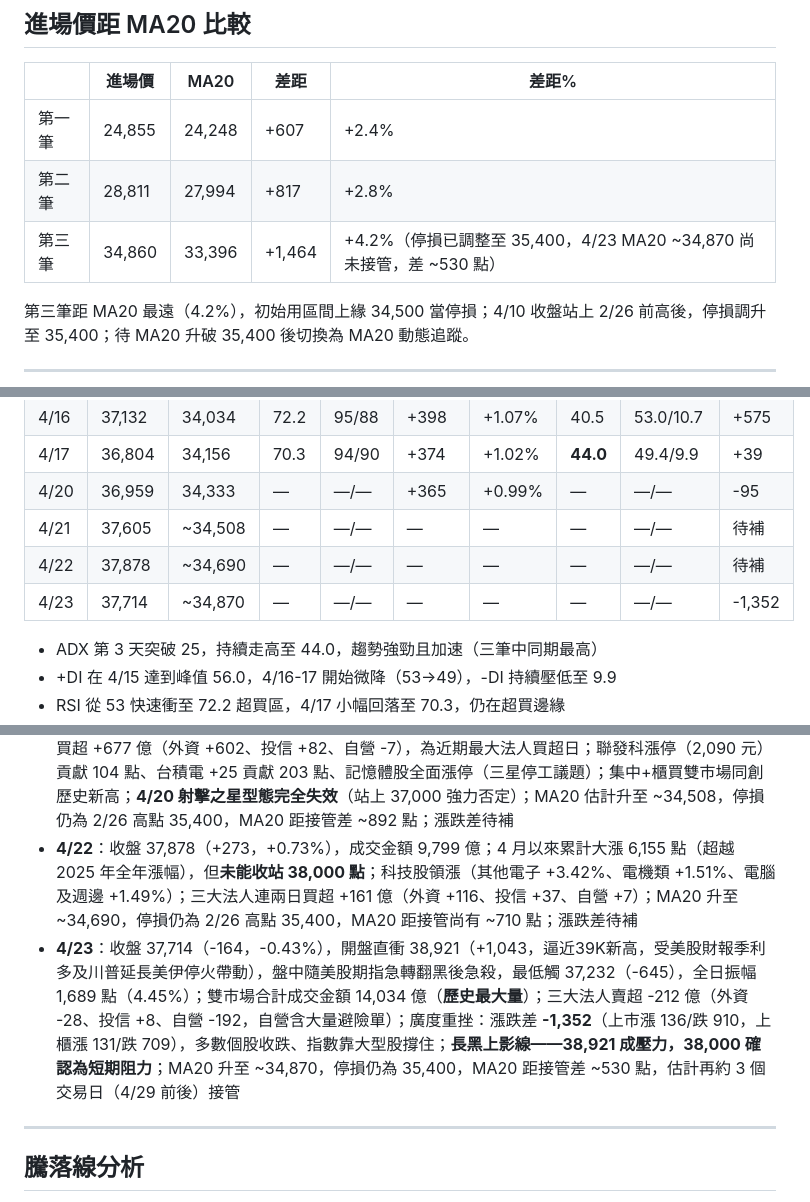
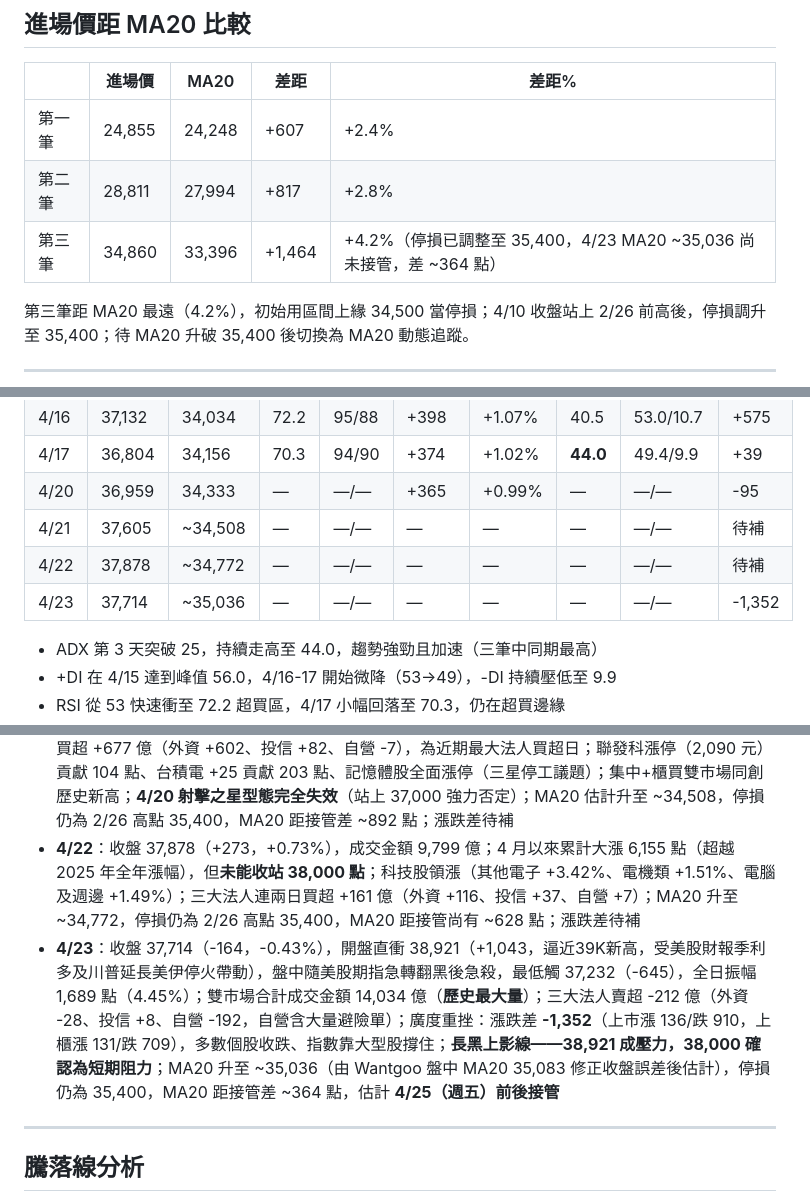
Before and after one commit to Su-Jhen/invest-pages, a Markdown page: articles/20260417-three-trades-system.md, 3 parts joined by grey strips. Drawn GitHub-style.

Commit message:
Update data (2026-04-23 16:41)

```diff
--- a/articles/20260417-three-trades-system.md
+++ b/articles/20260417-three-trades-system.md
@@ -60,7 +60,7 @@
 |---|---|---|---|---|
 | 第一筆 | 24,855 | 24,248 | +607 | +2.4% |
 | 第二筆 | 28,811 | 27,994 | +817 | +2.8% |
-| 第三筆 | 34,860 | 33,396 | +1,464 | +4.2%（停損已調整至 35,400，4/23 MA20 ~34,870 尚未接管，差 ~530 點） |
+| 第三筆 | 34,860 | 33,396 | +1,464 | +4.2%（停損已調整至 35,400，4/23 MA20 ~35,036 尚未接管，差 ~364 點） |
 
 第三筆距 MA20 最遠（4.2%），初始用區間上緣 34,500 當停損；4/10 收盤站上 2/26 前高後，停損調升至 35,400；待 MA20 升破 35,400 後切換為 MA20 動態追蹤。
 
@@ -195,8 +195,8 @@
 | 4/17 | 36,804 | 34,156 | 70.3 | 94/90 | +374 | +1.02% | **44.0** | 49.4/9.9 | +39 |
 | 4/20 | 36,959 | 34,333 | — | —/— | +365 | +0.99% | — | —/— | -95 |
 | 4/21 | 37,605 | ~34,508 | — | —/— | — | — | — | —/— | 待補 |
-| 4/22 | 37,878 | ~34,690 | — | —/— | — | — | — | —/— | 待補 |
-| 4/23 | 37,714 | ~34,870 | — | —/— | — | — | — | —/— | -1,352 |
+| 4/22 | 37,878 | ~34,772 | — | —/— | — | — | — | —/— | 待補 |
+| 4/23 | 37,714 | ~35,036 | — | —/— | — | — | — | —/— | -1,352 |
 
 - ADX 第 3 天突破 25，持續走高至 44.0，趨勢強勁且加速（三筆中同期最高）
 - +DI 在 4/15 達到峰值 56.0，4/16-17 開始微降（53→49），-DI 持續壓低至 9.9
@@ -207,8 +207,8 @@
 - **4/17**：收盤 36,804（-328，-0.88%），高開低走，三大法人全面賣超 -159 億（外資 -20、投信 -103、自營 -36）
 - **4/20**：收盤 36,959（+155，+0.42%），開高後拉至 37,345 再拉回（高開低走），成交金額 9,221 億（近 4/16 高量 9,273 億）；三大法人合計賣超 -21 億（外資轉買超 +43、投信 -16、自營 -48）；MA20 升至 34,333，停損為 2/26 高點 35,400，MA20 距接管尚有 ~1,067 點
 - **4/21**：收盤 37,605（+646，+1.75%），開盤 37,051，高點 37,782；成交金額 9,815 億；三大法人大買超 +677 億（外資 +602、投信 +82、自營 -7），為近期最大法人買超日；聯發科漲停（2,090 元）貢獻 104 點、台積電 +25 貢獻 203 點、記憶體股全面漲停（三星停工議題）；集中+櫃買雙市場同創歷史新高；**4/20 射擊之星型態完全失效**（站上 37,000 強力否定）；MA20 估計升至 ~34,508，停損仍為 2/26 高點 35,400，MA20 距接管差 ~892 點；漲跌差待補
-- **4/22**：收盤 37,878（+273，+0.73%），成交金額 9,799 億；4 月以來累計大漲 6,155 點（超越 2025 年全年漲幅），但**未能收站 38,000 點**；科技股領漲（其他電子 +3.42%、電機類 +1.51%、電腦及週邊 +1.49%）；三大法人連兩日買超 +161 億（外資 +116、投信 +37、自營 +7）；MA20 升至 ~34,690，停損仍為 2/26 高點 35,400，MA20 距接管尚有 ~710 點；漲跌差待補
-- **4/23**：收盤 37,714（-164，-0.43%），開盤直衝 38,921（+1,043，逼近39K新高，受美股財報季利多及川普延長美伊停火帶動），盤中隨美股期指急轉翻黑後急殺，最低觸 37,232（-645），全日振幅 1,689 點（4.45%）；雙市場合計成交金額 14,034 億（**歷史最大量**）；三大法人賣超 -212 億（外資 -28、投信 +8、自營 -192，自營含大量避險單）；廣度重挫：漲跌差 **-1,352**（上市漲 136/跌 910，上櫃漲 131/跌 709），多數個股收跌、指數靠大型股撐住；**長黑上影線——38,921 成壓力，38,000 確認為短期阻力**；MA20 升至 ~34,870，停損仍為 35,400，MA20 距接管差 ~530 點，估計再約 3 個交易日（4/29 前後）接管
+- **4/22**：收盤 37,878（+273，+0.73%），成交金額 9,799 億；4 月以來累計大漲 6,155 點（超越 2025 年全年漲幅），但**未能收站 38,000 點**；科技股領漲（其他電子 +3.42%、電機類 +1.51%、電腦及週邊 +1.49%）；三大法人連兩日買超 +161 億（外資 +116、投信 +37、自營 +7）；MA20 升至 ~34,772，停損仍為 2/26 高點 35,400，MA20 距接管尚有 ~628 點；漲跌差待補
+- **4/23**：收盤 37,714（-164，-0.43%），開盤直衝 38,921（+1,043，逼近39K新高，受美股財報季利多及川普延長美伊停火帶動），盤中隨美股期指急轉翻黑後急殺，最低觸 37,232（-645），全日振幅 1,689 點（4.45%）；雙市場合計成交金額 14,034 億（**歷史最大量**）；三大法人賣超 -212 億（外資 -28、投信 +8、自營 -192，自營含大量避險單）；廣度重挫：漲跌差 **-1,352**（上市漲 136/跌 910，上櫃漲 131/跌 709），多數個股收跌、指數靠大型股撐住；**長黑上影線——38,921 成壓力，38,000 確認為短期阻力**；MA20 升至 ~35,036（由 Wantgoo 盤中 MA20 35,083 修正收盤誤差後估計），停損仍為 35,400，MA20 距接管差 ~364 點，估計 **4/25（週五）前後接管**
 
 ---
 
```
Also changed, not shown: other parts of articles/20260417-three-trades-system.md (+2 -2 lines).
